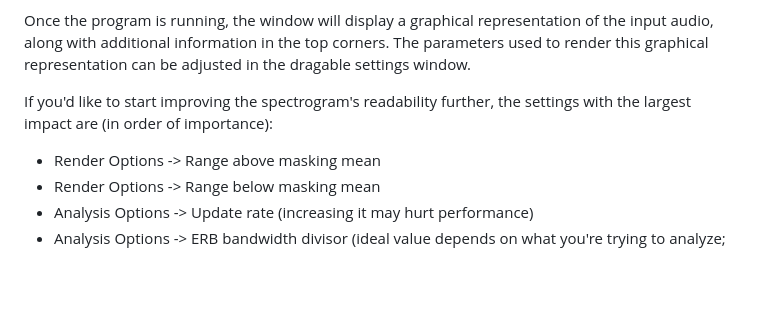
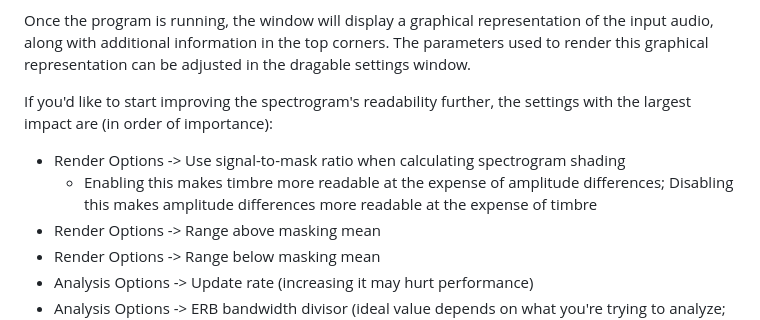
Before and after one commit to transkatgirl/KatVisualizer, a Markdown page: README.md, the part around the change. Drawn GitHub-style; blank space fills up the shorter version.

Commit message:
Tweaked README

```diff
--- a/README.md
+++ b/README.md
@@ -46,6 +46,9 @@ The compiled plugin can be loaded into a DAW like any other metering plugin. It'
 Once the program is running, the window will display a graphical representation of the input audio, along with additional information in the top corners. The parameters used to render this graphical representation can be adjusted in the dragable settings window.
 
 If you'd like to start improving the spectrogram's readability further, the settings with the largest impact are (in order of importance):
+- Render Options -> Use signal-to-mask ratio when calculating spectrogram shading
+	- Enabling this makes timbre more readable at the expense of amplitude differences;
+	  Disabling this makes amplitude differences more readable at the expense of timbre
 - Render Options -> Range above masking mean
 - Render Options -> Range below masking mean
 - Analysis Options -> Update rate (increasing it may hurt performance)
```
